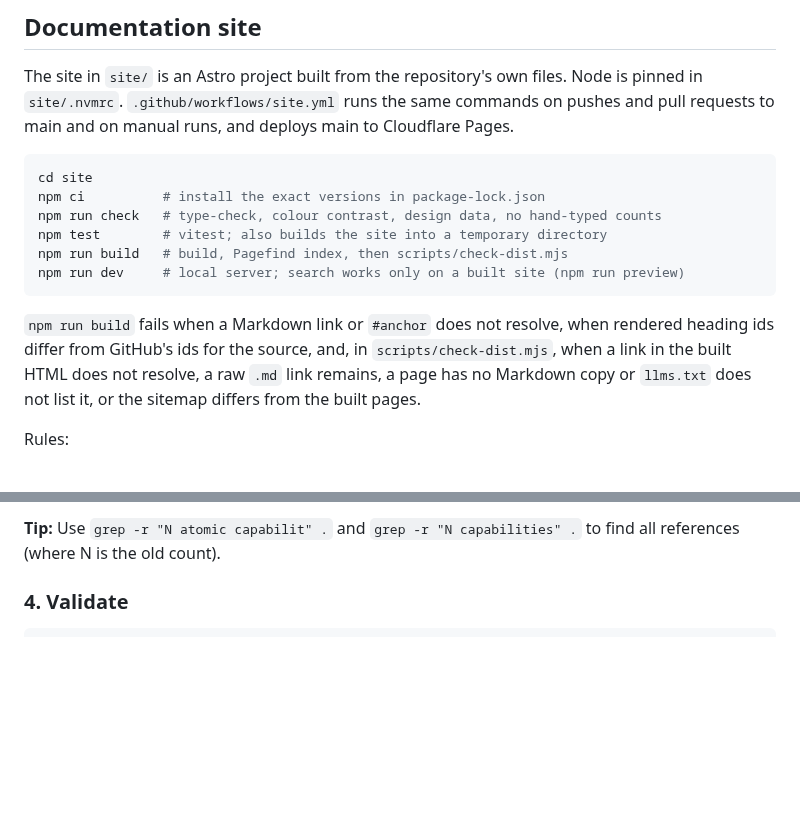
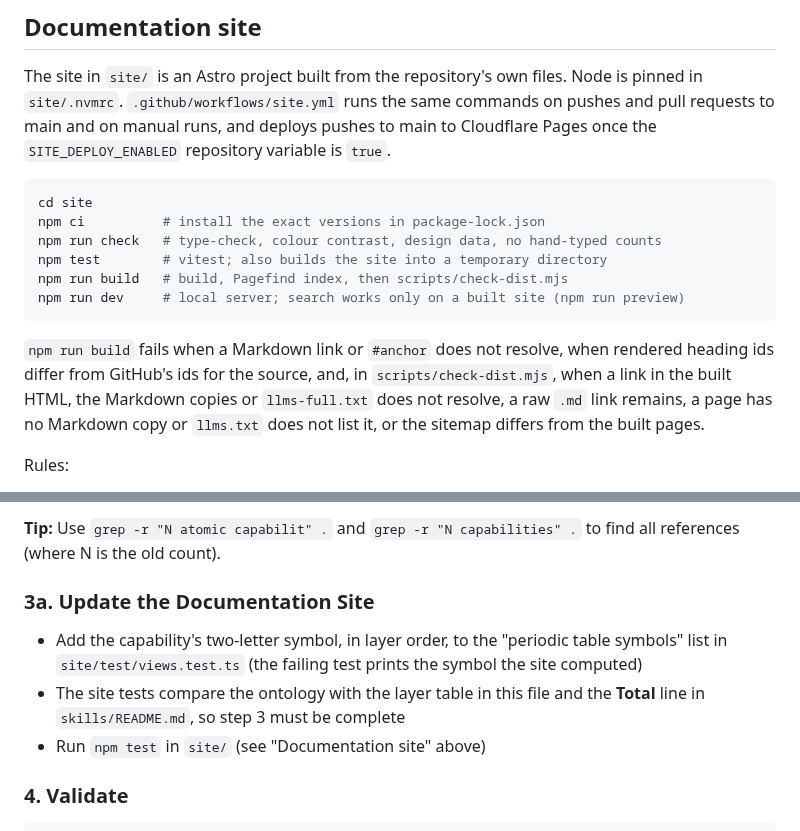
Before and after one commit to synaptiai/agent-capability-standard, a Markdown page: CLAUDE.md, 2 parts joined by grey strips. Drawn GitHub-style; blank space fills up the shorter version.

Commit message:
docs: name the deploy gate and add the site step to the capability checklist
Co-Authored-By: Claude Opus 5.5 <noreply@anthropic.com>
Claude-Session: https://claude.ai/code/session_01Jea2Va3FATnCydAsWsbLXR

````diff
--- a/CLAUDE.md
+++ b/CLAUDE.md
@@ -123,7 +123,8 @@ constraints file.
 The site in `site/` is an Astro project built from the repository's own files.
 Node is pinned in `site/.nvmrc`. `.github/workflows/site.yml` runs the same
 commands on pushes and pull requests to main and on manual runs, and deploys
-main to Cloudflare Pages.
+pushes to main to Cloudflare Pages once the `SITE_DEPLOY_ENABLED` repository
+variable is `true`.
 
 ```bash
 cd site
@@ -136,8 +137,8 @@ npm run dev     # local server; search works only on a built site (npm run previ
 
 `npm run build` fails when a Markdown link or `#anchor` does not resolve, when
 rendered heading ids differ from GitHub's ids for the source, and, in
-`scripts/check-dist.mjs`, when a link in the built HTML does not resolve, a raw
-`.md` link remains, a page has no Markdown copy or `llms.txt` does not list it,
+`scripts/check-dist.mjs`, when a link in the built HTML, the Markdown copies or
+`llms-full.txt` does not resolve, a raw `.md` link remains, a page has no Markdown copy or `llms.txt` does not list it,
 or the sitemap differs from the built pages.
 
 Rules:
@@ -275,6 +276,11 @@ Search and update capability counts in these files:
 - `.claude-plugin/plugin.json` — Description field
 
 **Tip:** Use `grep -r "N atomic capabilit" .` and `grep -r "N capabilities" .` to find all references (where N is the old count).
+
+### 3a. Update the Documentation Site
+- Add the capability's two-letter symbol, in layer order, to the "periodic table symbols" list in `site/test/views.test.ts` (the failing test prints the symbol the site computed)
+- The site tests compare the ontology with the layer table in this file and the **Total** line in `skills/README.md`, so step 3 must be complete
+- Run `npm test` in `site/` (see "Documentation site" above)
 
 ### 4. Validate
 ```bash
````
